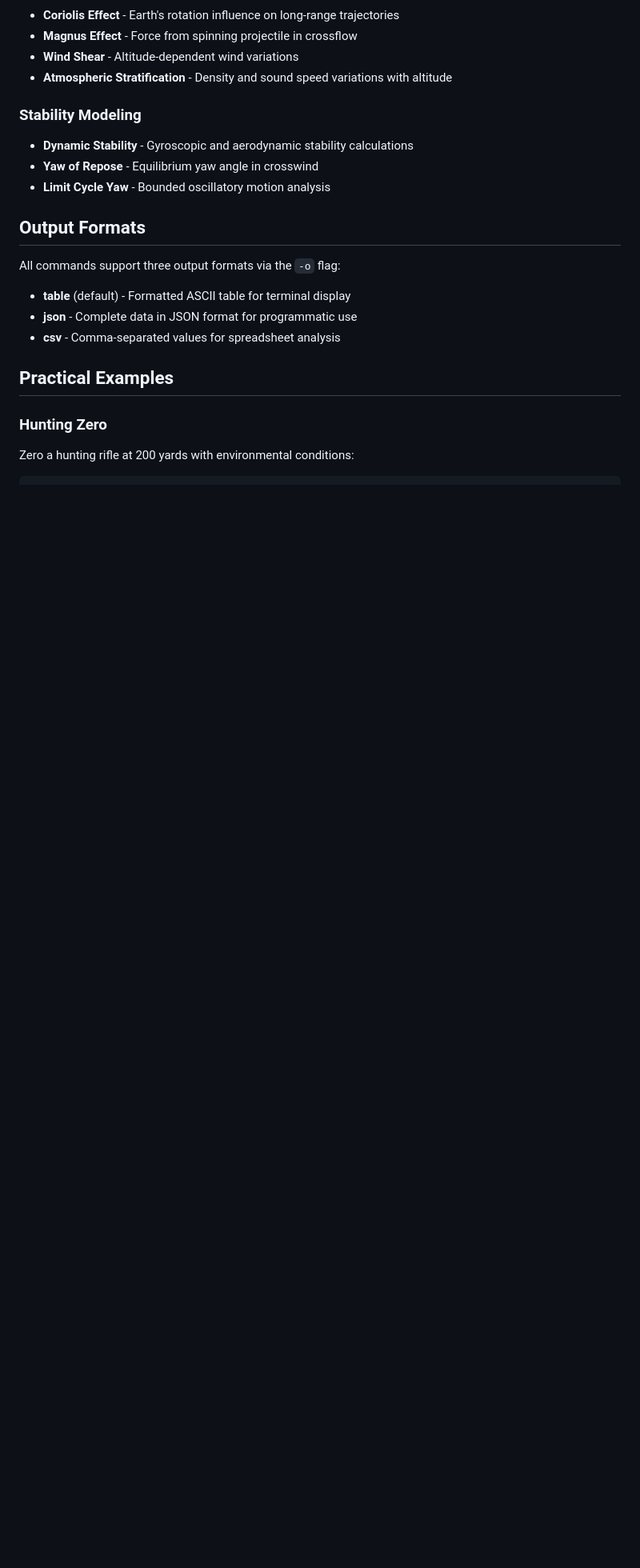
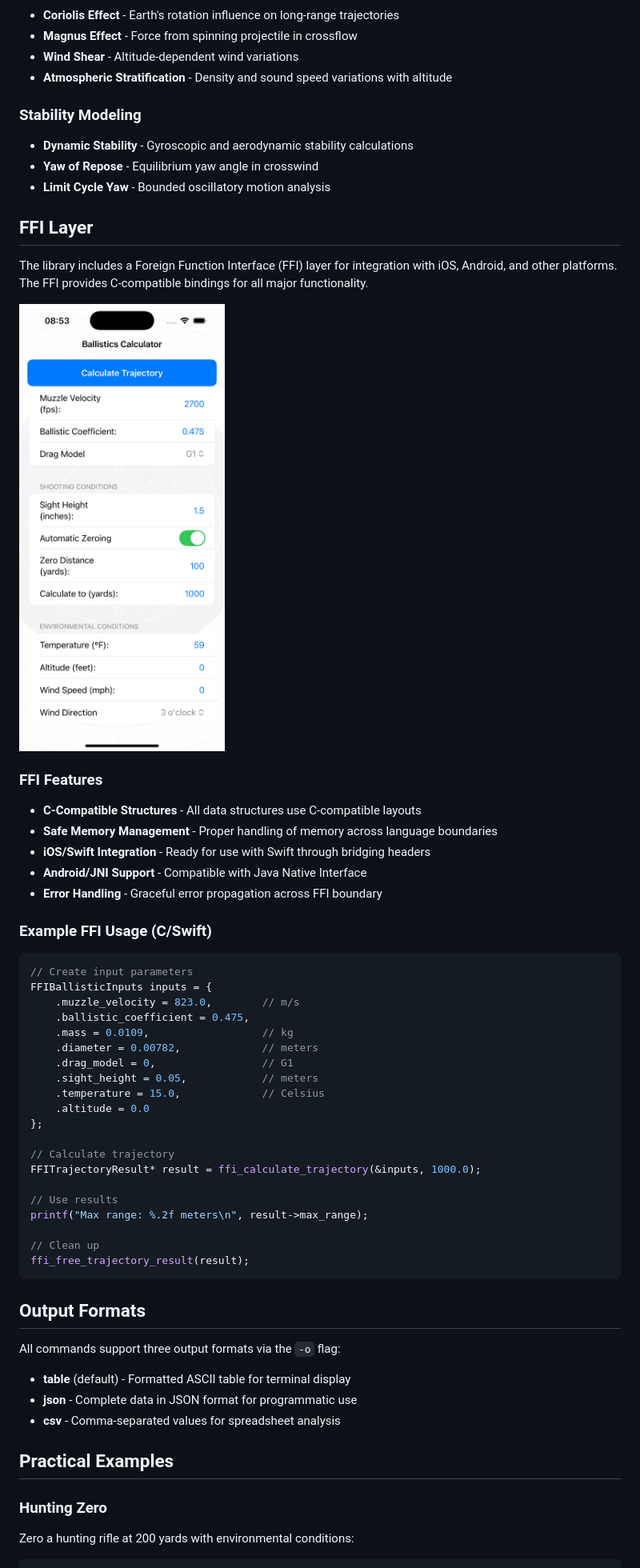
Before and after one commit to ajokela/ballistics-engine, a Markdown page: README.md, the part around the change. Shown: that part at 80% size. GitHub-like rendering; pictures changed too: ios.png (added); blank space fills up the shorter version.

Commit message:
Add FFI documentation and iOS example screenshot to README

````diff
--- a/README.md
+++ b/README.md
@@ -230,6 +230,43 @@ The ballistics engine implements comprehensive physics modeling for accurate tra
 - **Dynamic Stability** - Gyroscopic and aerodynamic stability calculations
 - **Yaw of Repose** - Equilibrium yaw angle in crosswind
 - **Limit Cycle Yaw** - Bounded oscillatory motion analysis
+
+## FFI Layer
+
+The library includes a Foreign Function Interface (FFI) layer for integration with iOS, Android, and other platforms. The FFI provides C-compatible bindings for all major functionality.
+
+![iOS Integration Example](ios.png)
+
+### FFI Features
+- **C-Compatible Structures** - All data structures use C-compatible layouts
+- **Safe Memory Management** - Proper handling of memory across language boundaries
+- **iOS/Swift Integration** - Ready for use with Swift through bridging headers
+- **Android/JNI Support** - Compatible with Java Native Interface
+- **Error Handling** - Graceful error propagation across FFI boundary
+
+### Example FFI Usage (C/Swift)
+```c
+// Create input parameters
+FFIBallisticInputs inputs = {
+    .muzzle_velocity = 823.0,        // m/s
+    .ballistic_coefficient = 0.475,
+    .mass = 0.0109,                  // kg
+    .diameter = 0.00782,             // meters
+    .drag_model = 0,                 // G1
+    .sight_height = 0.05,            // meters
+    .temperature = 15.0,             // Celsius
+    .altitude = 0.0
+};
+
+// Calculate trajectory
+FFITrajectoryResult* result = ffi_calculate_trajectory(&inputs, 1000.0);
+
+// Use results
+printf("Max range: %.2f meters\n", result->max_range);
+
+// Clean up
+ffi_free_trajectory_result(result);
+```
 
 ## Output Formats
 
````
